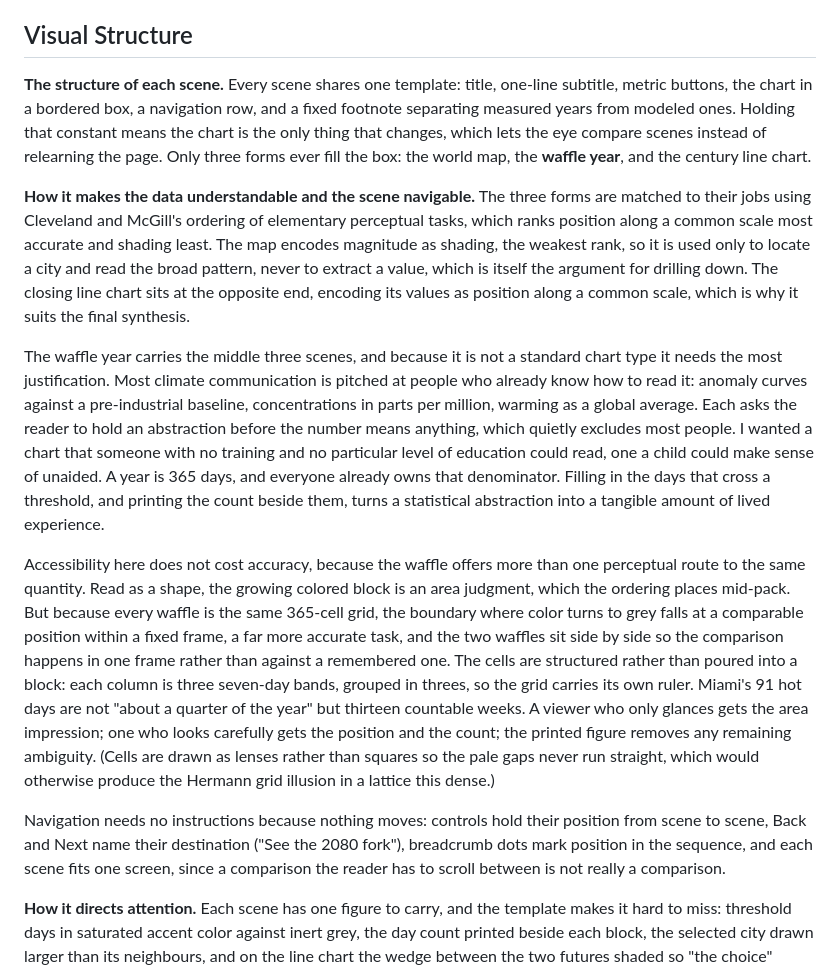
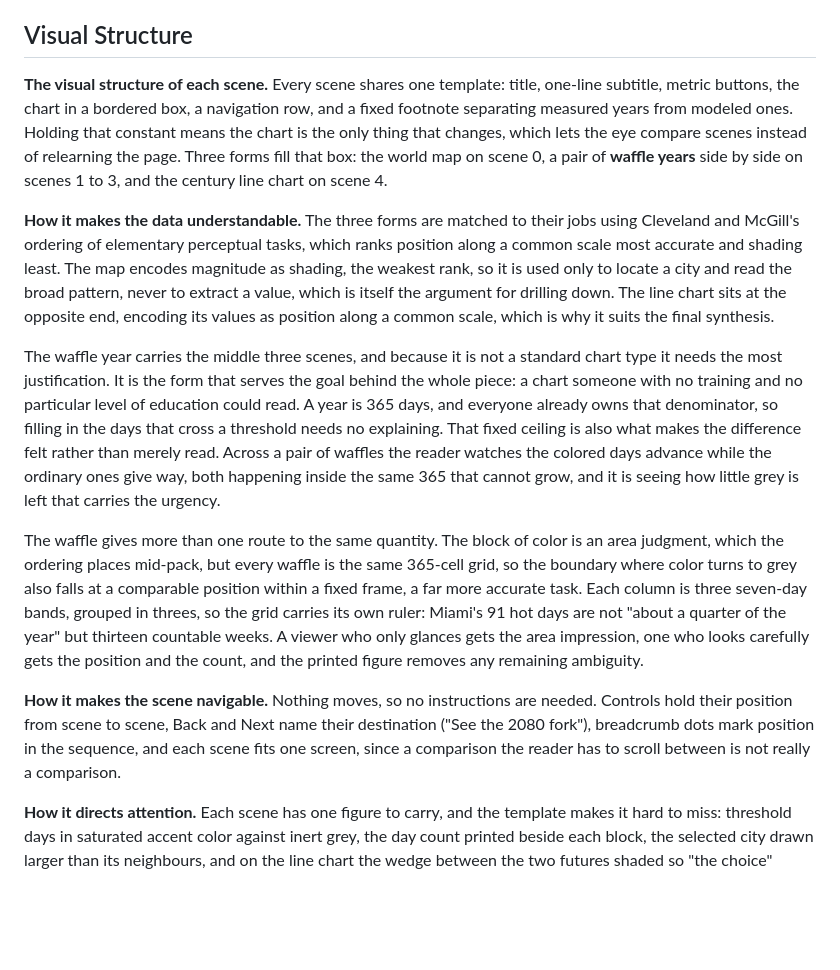
Before and after one commit to jgreen01/climate-you-lived-through-it, a Markdown page: README.md, the part around the change. GitHub-like rendering; blank space fills up the shorter version.

Commit message:
Rebalance Visual Structure across its four questions
The section answered its four questions unevenly. Understanding the data
took 63 percent of the words while navigating the scene was an unsignposted
paragraph buried at the end of the waffle argument, and the most literal
question, what visual structure is used for each scene, was never answered
directly: the three chart forms were named but never mapped to scenes.

Name the form each scene uses, split understanding and navigating into two
signposted answers, and trim the waffle justification, which had begun
repeating the accessibility argument Messaging already makes. Drop the
Hermann illusion aside, which answers none of the four questions.

Add what the chart is really for: the 365 day ceiling cannot grow, so
watching the colored days advance and the ordinary ones give way is what
turns the comparison into something felt rather than merely read.

```diff
--- a/README.md
+++ b/README.md
@@ -82,54 +82,49 @@ closing line chart.
 
 ## Visual Structure
 
-**The structure of each scene.** Every scene shares one template: title,
+**The visual structure of each scene.** Every scene shares one template: title,
 one-line subtitle, metric buttons, the chart in a bordered box, a navigation
 row, and a fixed footnote separating measured years from modeled ones. Holding
 that constant means the chart is the only thing that changes, which lets the
-eye compare scenes instead of relearning the page. Only three forms ever fill
-the box: the world map, the **waffle year**, and the century line chart.
+eye compare scenes instead of relearning the page. Three forms fill that box:
+the world map on scene 0, a pair of **waffle years** side by side on scenes 1
+to 3, and the century line chart on scene 4.
 
-**How it makes the data understandable and the scene navigable.** The three
-forms are matched to their jobs using Cleveland and McGill's ordering of
-elementary perceptual tasks, which ranks position along a common scale most
-accurate and shading least. The map encodes magnitude as shading, the weakest
-rank, so it is used only to locate a city and read the broad pattern, never to
-extract a value, which is itself the argument for drilling down. The closing
-line chart sits at the opposite end, encoding its values as position along a
-common scale, which is why it suits the final synthesis.
+**How it makes the data understandable.** The three forms are matched to their
+jobs using Cleveland and McGill's ordering of elementary perceptual tasks,
+which ranks position along a common scale most accurate and shading least. The
+map encodes magnitude as shading, the weakest rank, so it is used only to
+locate a city and read the broad pattern, never to extract a value, which is
+itself the argument for drilling down. The line chart sits at the opposite end,
+encoding its values as position along a common scale, which is why it suits the
+final synthesis.
 
 The waffle year carries the middle three scenes, and because it is not a
-standard chart type it needs the most justification. Most climate communication
-is pitched at people who already know how to read it: anomaly curves against a
-pre-industrial baseline, concentrations in parts per million, warming as a
-global average. Each asks the reader to hold an abstraction before the number
-means anything, which quietly excludes most people. I wanted a chart that
-someone with no training and no particular level of education could read, one a
-child could make sense of unaided. A year is 365 days, and everyone already
-owns that denominator. Filling in the days that cross a threshold, and printing
-the count beside them, turns a statistical abstraction into a tangible amount
-of lived experience.
+standard chart type it needs the most justification. It is the form that serves
+the goal behind the whole piece: a chart someone with no training and no
+particular level of education could read. A year is 365 days, and everyone
+already owns that denominator, so filling in the days that cross a threshold
+needs no explaining. That fixed ceiling is also what makes the difference felt
+rather than merely read. Across a pair of waffles the reader watches the
+colored days advance while the ordinary ones give way, both happening inside
+the same 365 that cannot grow, and it is seeing how little grey is left that
+carries the urgency.
 
-Accessibility here does not cost accuracy, because the waffle offers more than
-one perceptual route to the same quantity. Read as a shape, the growing colored
-block is an area judgment, which the ordering places mid-pack. But because
-every waffle is the same 365-cell grid, the boundary where color turns to grey
-falls at a comparable position within a fixed frame, a far more accurate task,
-and the two waffles sit side by side so the comparison happens in one frame
-rather than against a remembered one. The cells are structured rather than
-poured into a block: each column is three seven-day bands, grouped in threes,
-so the grid carries its own ruler. Miami's 91 hot days are not "about a quarter
-of the year" but thirteen countable weeks. A viewer who only glances gets the
-area impression; one who looks carefully gets the position and the count; the
-printed figure removes any remaining ambiguity. (Cells are drawn as lenses
-rather than squares so the pale gaps never run straight, which would otherwise
-produce the Hermann grid illusion in a lattice this dense.)
+The waffle gives more than one route to the same quantity. The block of color
+is an area judgment, which the ordering places mid-pack, but every waffle is
+the same 365-cell grid, so the boundary where color turns to grey also falls at
+a comparable position within a fixed frame, a far more accurate task. Each
+column is three seven-day bands, grouped in threes, so the grid carries its own
+ruler: Miami's 91 hot days are not "about a quarter of the year" but thirteen
+countable weeks. A viewer who only glances gets the area impression, one who
+looks carefully gets the position and the count, and the printed figure removes
+any remaining ambiguity.
 
-Navigation needs no instructions because nothing moves: controls hold their
-position from scene to scene, Back and Next name their destination ("See the
-2080 fork"), breadcrumb dots mark position in the sequence, and each scene fits
-one screen, since a comparison the reader has to scroll between is not really a
-comparison.
+**How it makes the scene navigable.** Nothing moves, so no instructions are
+needed. Controls hold their position from scene to scene, Back and Next name
+their destination ("See the 2080 fork"), breadcrumb dots mark position in the
+sequence, and each scene fits one screen, since a comparison the reader has to
+scroll between is not really a comparison.
 
 **How it directs attention.** Each scene has one figure to carry, and the
 template makes it hard to miss: threshold days in saturated accent color
```
